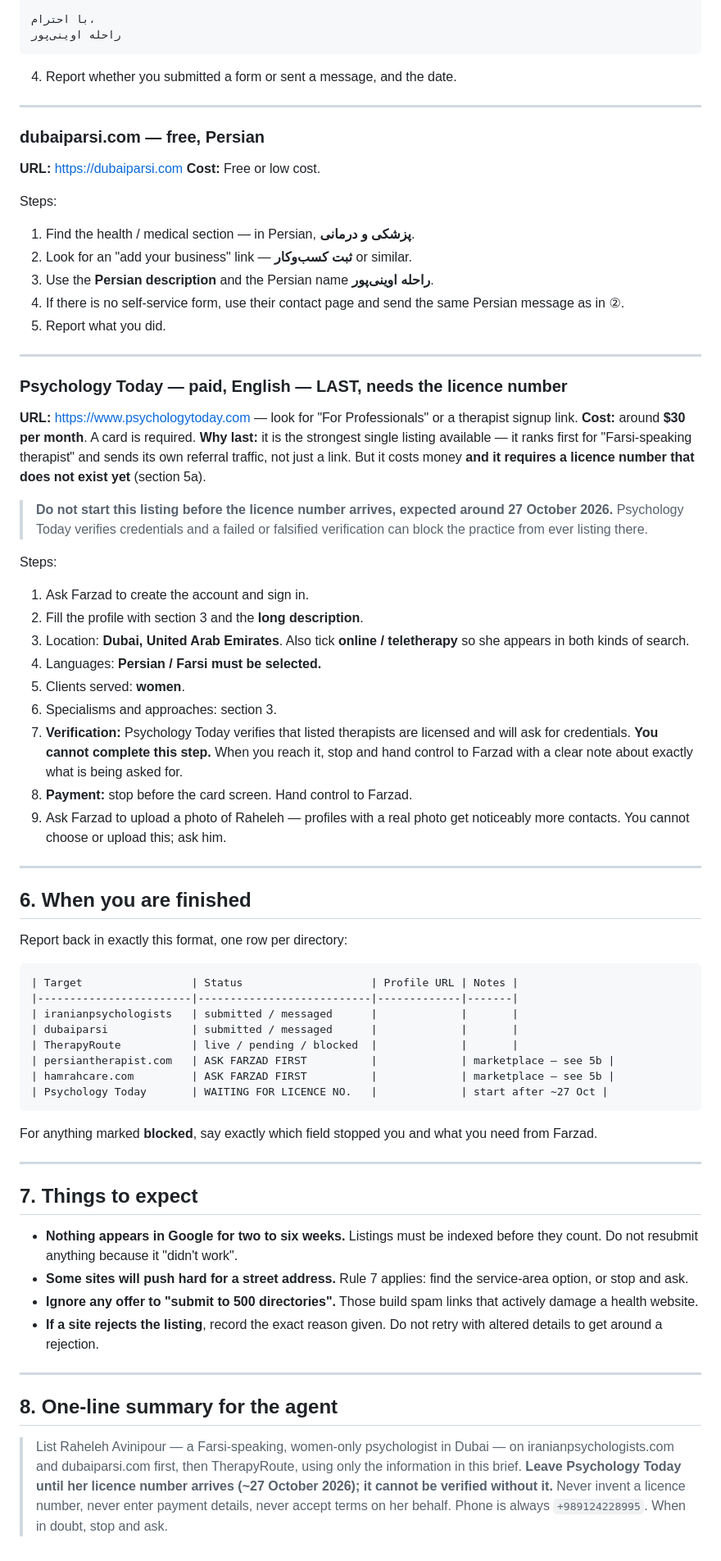
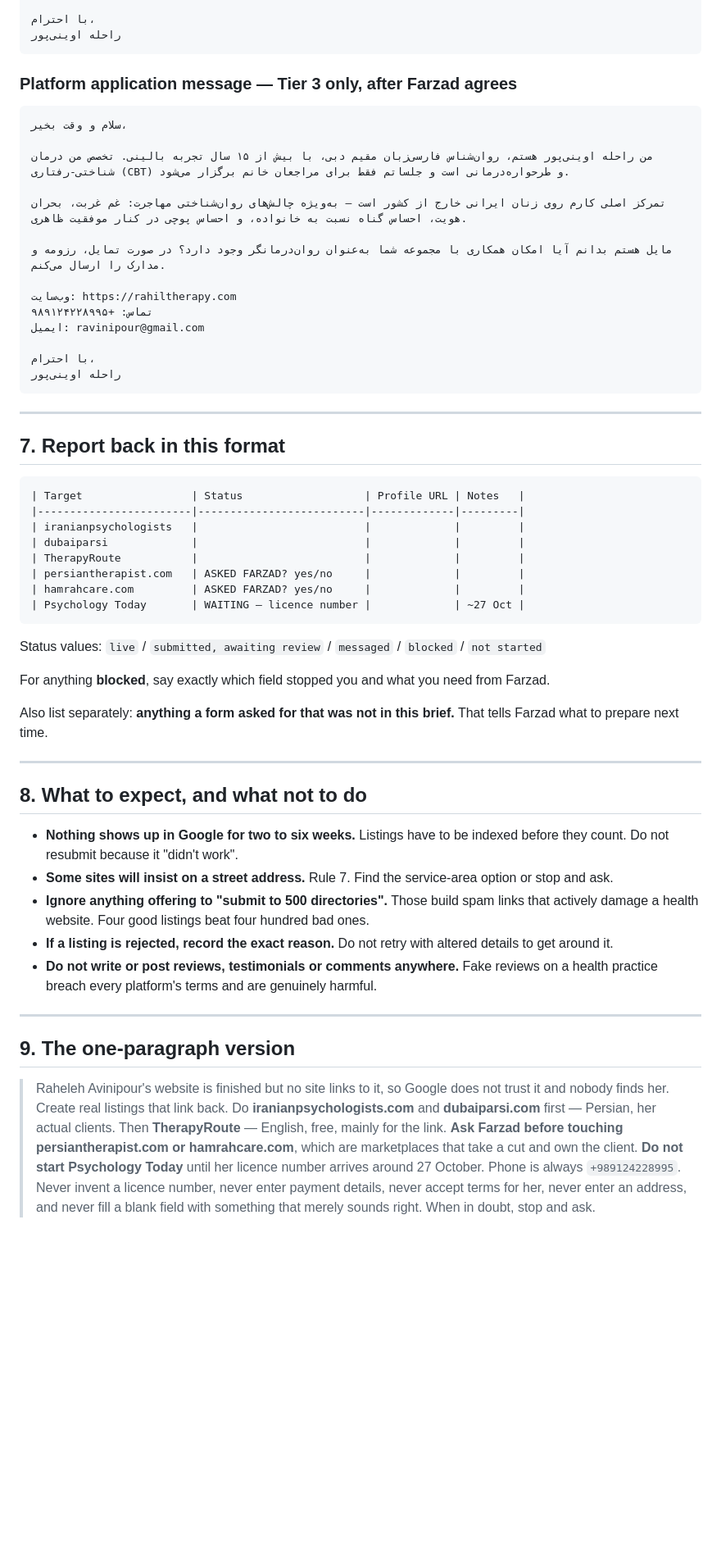
Before and after one commit to farzadfarhad21-ai/rahiltherapy, a Markdown page: AGENT_BRIEF_DIRECTORY_LISTINGS.md, the part around one of its changes. Shown at 82% size. Drawn GitHub-style; blank space fills up the shorter version.

````diff
--- a/AGENT_BRIEF_DIRECTORY_LISTINGS.md
+++ b/AGENT_BRIEF_DIRECTORY_LISTINGS.md
@@ -280,73 +270,58 @@ Steps:
 راحله اوینی‌پور
 ```
 
-4. Report whether you submitted a form or sent a message, and the date.
+### Platform application message — Tier 3 only, after Farzad agrees
+
+```
+سلام و وقت بخیر،
+
+من راحله اوینی‌پور هستم، روان‌شناس فارسی‌زبان مقیم دبی، با بیش از ۱۵ سال تجربه بالینی. تخصص من درمان شناختی-رفتاری (CBT) و طرحواره‌درمانی است و جلساتم فقط برای مراجعان خانم برگزار می‌شود.
+
+تمرکز اصلی کارم روی زنان ایرانی خارج از کشور است — به‌ویژه چالش‌های روان‌شناختی مهاجرت: غم غربت، بحران هویت، احساس گناه نسبت به خانواده، و احساس پوچی در کنار موفقیت ظاهری.
+
+مایل هستم بدانم آیا امکان همکاری با مجموعه شما به‌عنوان روان‌درمانگر وجود دارد؟ در صورت تمایل، رزومه و مدارک را ارسال می‌کنم.
+
+وب‌سایت: https://rahiltherapy.com
+تماس: +۹۸۹۱۲۴۲۲۸۹۹۵
+ایمیل: ravinipour@gmail.com
+
+با احترام،
+راحله اوینی‌پور
+```
 
 ---
 
-### dubaiparsi.com — free, Persian
+## 7. Report back in this format
 
-**URL:** https://dubaiparsi.com
-**Cost:** Free or low cost.
+```
+| Target                 | Status                   | Profile URL | Notes   |
+|------------------------|--------------------------|-------------|---------|
+| iranianpsychologists   |                          |             |         |
+| dubaiparsi             |                          |             |         |
+| TherapyRoute           |                          |             |         |
+| persiantherapist.com   | ASKED FARZAD? yes/no     |             |         |
+| hamrahcare.com         | ASKED FARZAD? yes/no     |             |         |
+| Psychology Today       | WAITING — licence number |             | ~27 Oct |
+```
 
-Steps:
-1. Find the health / medical section — in Persian, **پزشکی و درمانی**.
-2. Look for an "add your business" link — **ثبت کسب‌وکار** or similar.
-3. Use the **Persian description** and the Persian name **راحله اوینی‌پور**.
-4. If there is no self-service form, use their contact page and send the same Persian message as in ②.
-5. Report what you did.
+Status values: `live` / `submitted, awaiting review` / `messaged` / `blocked` / `not started`
+
+For anything **blocked**, say exactly which field stopped you and what you need from Farzad.
+
+Also list separately: **anything a form asked for that was not in this brief.** That tells Farzad what to prepare next time.
 
 ---
 
-### Psychology Today — paid, English — LAST, needs the licence number
+## 8. What to expect, and what not to do
 
-**URL:** https://www.psychologytoday.com — look for "For Professionals" or a therapist signup link.
-**Cost:** around **$30 per month**. A card is required.
-**Why last:** it is the strongest single listing available — it ranks first for "Farsi-speaking therapist" and sends its own referral traffic, not just a link. But it costs money **and it requires a licence number that does not exist yet** (section 5a).
-
-> **Do not start this listing before the licence number arrives, expected around 27 October 2026.** Psychology Today verifies credentials and a failed or falsified verification can block the practice from ever listing there.
-
-Steps:
-1. Ask Farzad to create the account and sign in.
-2. Fill the profile with section 3 and the **long description**.
-3. Location: **Dubai, United Arab Emirates**. Also tick **online / teletherapy** so she appears in both kinds of search.
-4. Languages: **Persian / Farsi must be selected.**
-5. Clients served: **women**.
-6. Specialisms and approaches: section 3.
-7. **Verification:** Psychology Today verifies that listed therapists are licensed and will ask for credentials. **You cannot complete this step.** When you reach it, stop and hand control to Farzad with a clear note about exactly what is being asked for.
-8. **Payment:** stop before the card screen. Hand control to Farzad.
-9. Ask Farzad to upload a photo of Raheleh — profiles with a real photo get noticeably more contacts. You cannot choose or upload this; ask him.
+- **Nothing shows up in Google for two to six weeks.** Listings have to be indexed before they count. Do not resubmit because it "didn't work".
+- **Some sites will insist on a street address.** Rule 7. Find the service-area option or stop and ask.
+- **Ignore anything offering to "submit to 500 directories".** Those build spam links that actively damage a health website. Four good listings beat four hundred bad ones.
+- **If a listing is rejected, record the exact reason.** Do not retry with altered details to get around it.
+- **Do not write or post reviews, testimonials or comments anywhere.** Fake reviews on a health practice breach every platform's terms and are genuinely harmful.
 
 ---
 
-## 6. When you are finished
+## 9. The one-paragraph version
 
-Report back in exactly this format, one row per directory:
-
-```
-| Target                 | Status                    | Profile URL | Notes |
-|------------------------|---------------------------|-------------|-------|
-| iranianpsychologists   | submitted / messaged      |             |       |
-| dubaiparsi             | submitted / messaged      |             |       |
-| TherapyRoute           | live / pending / blocked  |             |       |
-| persiantherapist.com   | ASK FARZAD FIRST          |             | marketplace — see 5b |
-| hamrahcare.com         | ASK FARZAD FIRST          |             | marketplace — see 5b |
-| Psychology Today       | WAITING FOR LICENCE NO.   |             | start after ~27 Oct |
-```
-
-For anything marked **blocked**, say exactly which field stopped you and what you need from Farzad.
-
----
-
-## 7. Things to expect
-
-- **Nothing appears in Google for two to six weeks.** Listings must be indexed before they count. Do not resubmit anything because it "didn't work".
-- **Some sites will push hard for a street address.** Rule 7 applies: find the service-area option, or stop and ask.
-- **Ignore any offer to "submit to 500 directories".** Those build spam links that actively damage a health website.
-- **If a site rejects the listing**, record the exact reason given. Do not retry with altered details to get around a rejection.
-
----
-
-## 8. One-line summary for the agent
-
-> List Raheleh Avinipour — a Farsi-speaking, women-only psychologist in Dubai — on iranianpsychologists.com and dubaiparsi.com first, then TherapyRoute, using only the information in this brief. **Leave Psychology Today until her licence number arrives (~27 October 2026); it cannot be verified without it.** Never invent a licence number, never enter payment details, never accept terms on her behalf. Phone is always `+989124228995`. When in doubt, stop and ask.
+> Raheleh Avinipour's website is finished but no site links to it, so Google does not trust it and nobody finds her. Create real listings that link back. Do **iranianpsychologists.com** and **dubaiparsi.com** first — Persian, her actual clients. Then **TherapyRoute** — English, free, mainly for the link. **Ask Farzad before touching persiantherapist.com or hamrahcare.com**, which are marketplaces that take a cut and own the client. **Do not start Psychology Today** until her licence number arrives around 27 October. Phone is always `+989124228995`. Never invent a licence number, never enter payment details, never accept terms for her, never enter an address, and never fill a blank field with something that merely sounds right. When in doubt, stop and ask.
````
Also changed, not shown: other parts of AGENT_BRIEF_DIRECTORY_LISTINGS.md (+149 -159 lines).
